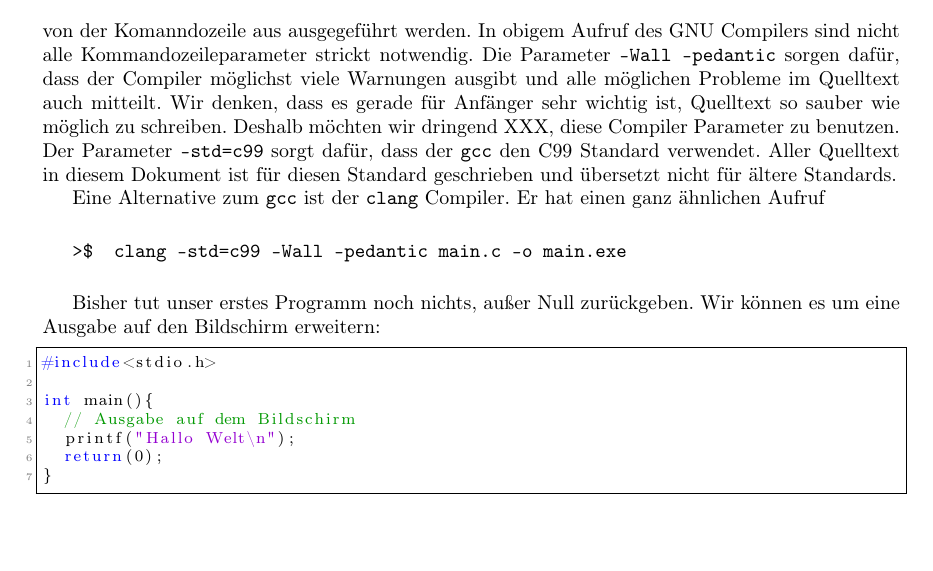
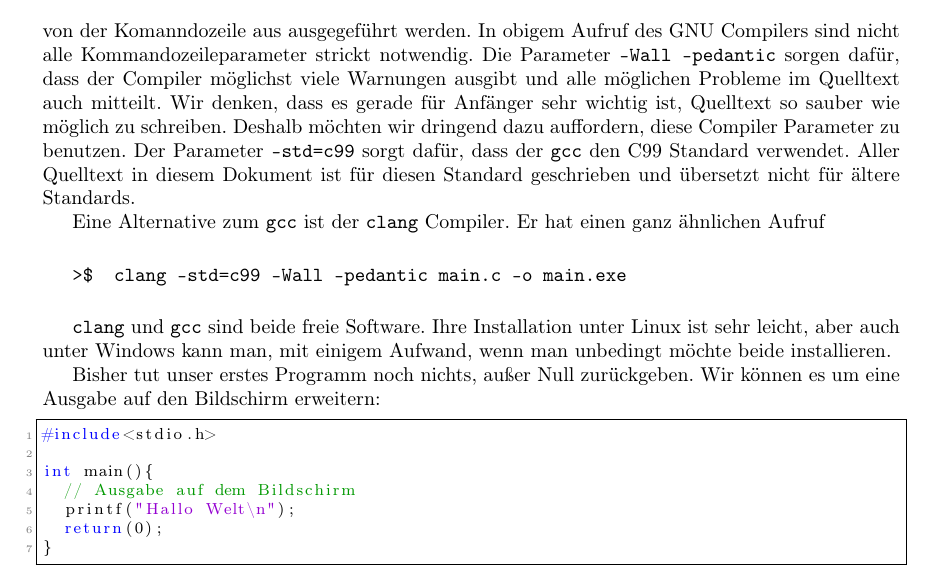
Before and after one commit to pittlerf/ckurs2017, a LaTeX document (programmierkurs_fpcu.tex, which reads speichernausdrucken.tex): part of page 8 of 71, cut so that both start at the same text, the shorter picture padded with empty space. Compiled offline with LaTeX, dvips and Ghostscript.

Commit message:
corrected an XXX

```diff
--- a/speichernausdrucken.tex
+++ b/speichernausdrucken.tex
@@ -171,7 +171,7 @@ Dann kann man die Datei mit folgendem Aufruf auf der Console übersetzen:
 In obigem Aufruf des GNU Compilers sind nicht alle Kommandozeileparameter strickt notwendig.
 Die Parameter \texttt{-Wall -pedantic} sorgen dafür, dass der Compiler möglichst viele Warnungen ausgibt und alle möglichen Probleme im Quelltext auch mitteilt.
 Wir denken, dass es gerade für Anfänger sehr wichtig ist, Quelltext so sauber wie möglich zu schreiben.
-Deshalb möchten wir dringend XXX, diese Compiler Parameter zu benutzen.
+Deshalb möchten wir dringend dazu auffordern, diese Compiler Parameter zu benutzen.
 Der Parameter \texttt{-std=c99} sorgt dafür, dass der \texttt{gcc} den C99 Standard verwendet.
 Aller Quelltext in diesem Dokument ist für diesen Standard geschrieben und übersetzt nicht für ältere Standards.
 
@@ -183,6 +183,9 @@ Er hat einen ganz ähnlichen Aufruf
 >$  clang -std=c99 -Wall -pedantic main.c -o main.exe
 \end{verb}
 \vspace*{0.5cm}
+
+\texttt{clang} und \texttt{gcc} sind beide freie Software.
+Ihre Installation unter Linux ist sehr leicht, aber auch unter Windows kann man, mit einigem Aufwand, wenn man unbedingt möchte beide installieren.
 
 Bisher tut unser erstes Programm noch nichts, außer Null zurückgeben.
 Wir können es um eine Ausgabe auf den Bildschirm erweitern:
```
